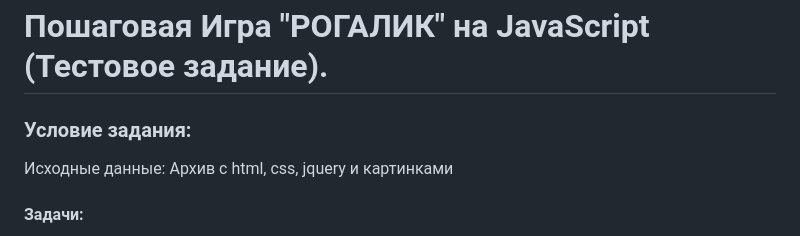
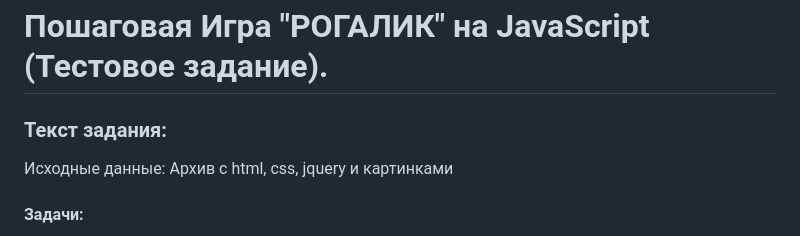
Before and after one commit to ger-an-a/rogue, a Markdown page: README.md, the part around the change. GitHub-like rendering.

```diff
--- a/README.md
+++ b/README.md
@@ -1,6 +1,6 @@
 # Пошаговая Игра "РОГАЛИК" на JavaScript (Тестовое задание).
 
-### Условие задания:
+### Текст задания:
 Исходные данные: Архив с html, css, jquery и картинками
 
 #### Задачи:
```
